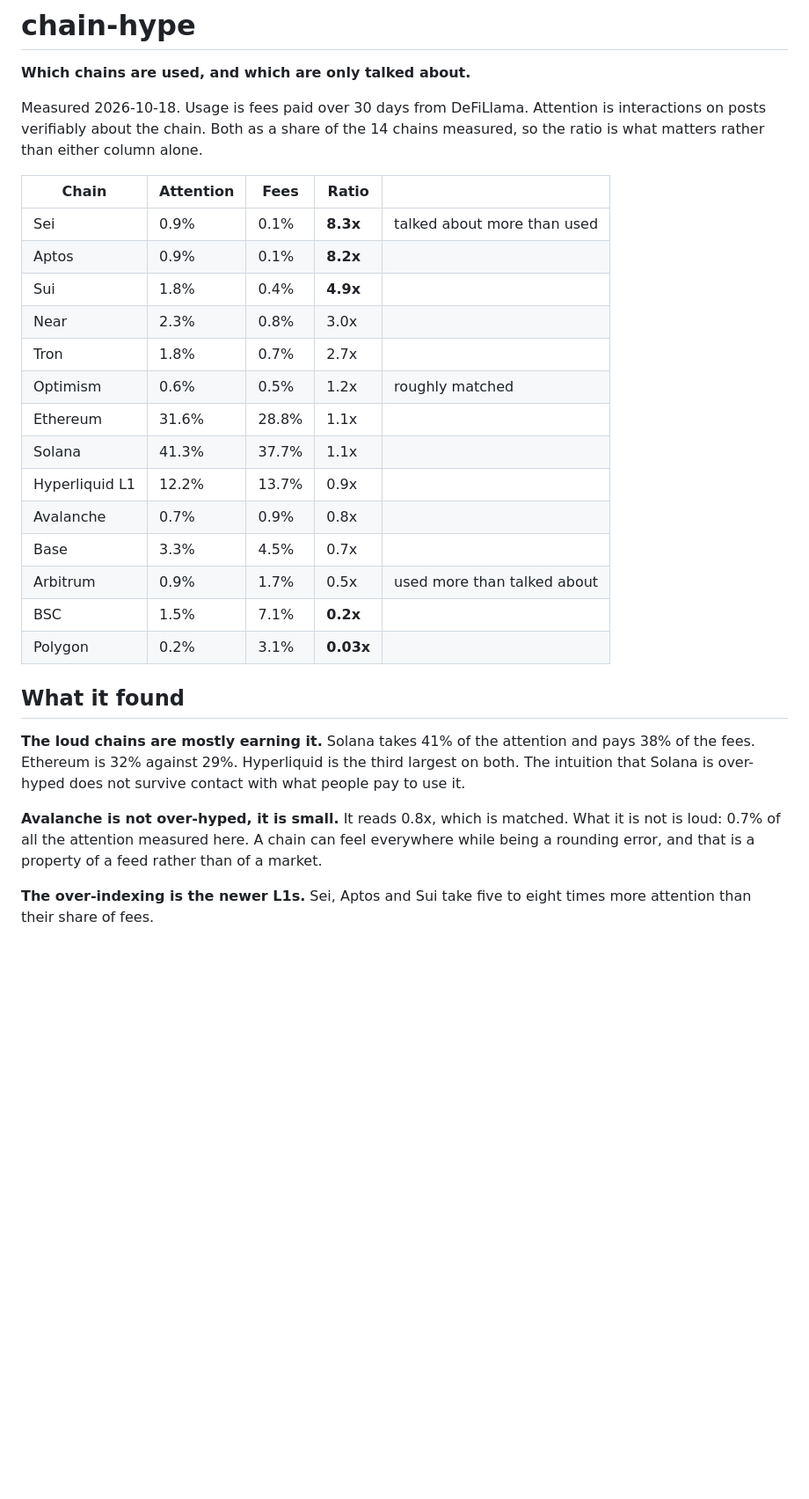
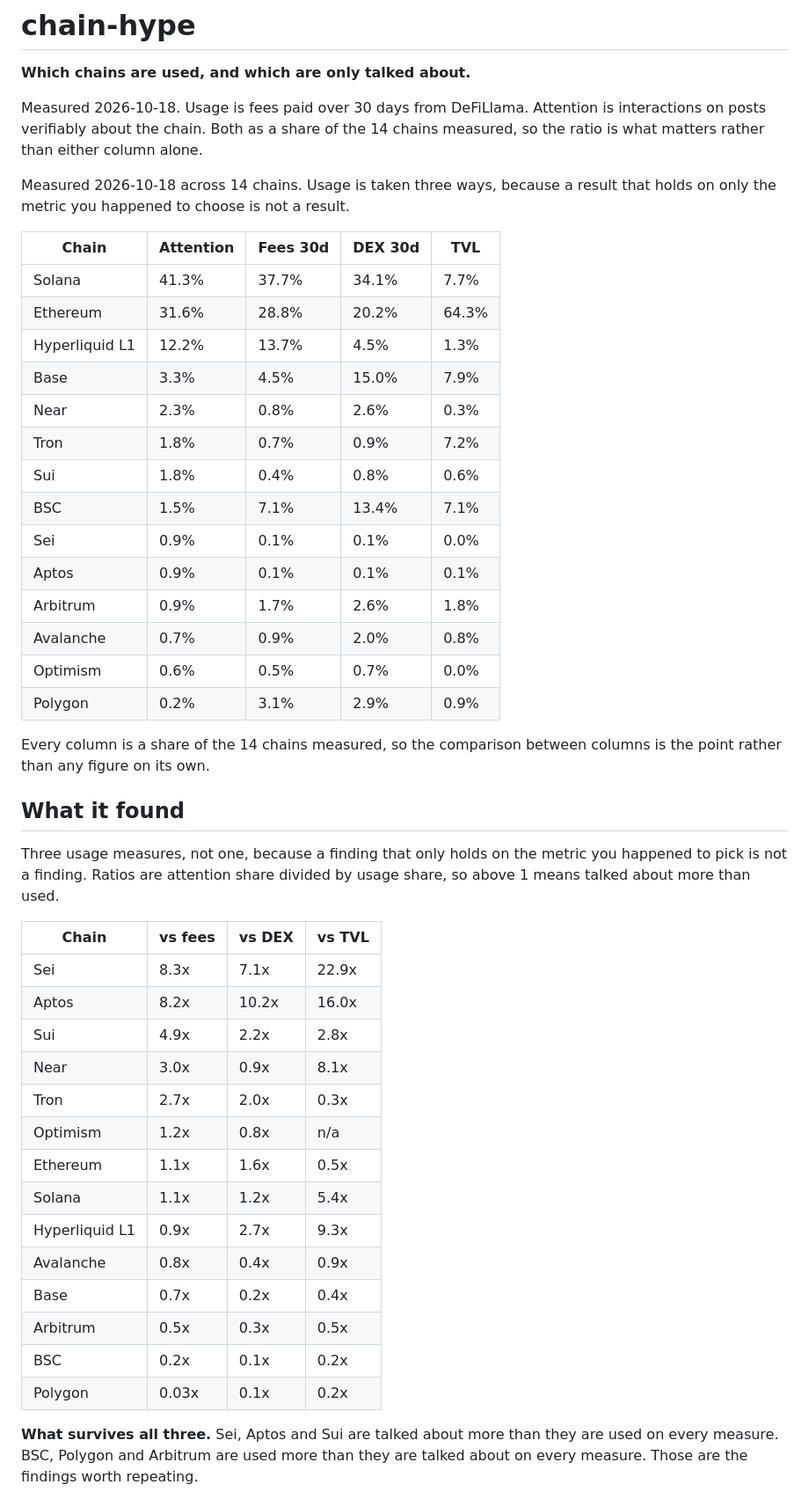
Before and after one commit to nickisanders/lunarcrush-projects, a Markdown page: projects/chain-hype/README.md, the part around one of its changes. Shown at 88% size. Rendered like a GitHub page; blank space fills up the shorter version.

Commit message:
chain-hype: test the finding against all three usage measures
The first version compared attention to fees and reported the result as if it
were the result. Fees, DEX volume and TVL were all collected, so there was no
excuse for picking one, and running the other two changes a conclusion.

Solana was reported as matched, 41% of attention against 38% of fees. That
holds on fees and on DEX volume and fails on TVL, where 41% of attention sits
against 7.7% of the capital, a ratio of 5.4. Ethereum is the mirror: 64.3% of
TVL on 32% of attention makes it under-hyped by that measure and matched by the
others. Whether either chain is over-hyped is a choice of definition, and the
README now says so instead of picking the flattering one.

What survives all three is worth more for having been tested. Sei, Aptos and
Sui are talked about more than used on every measure. BSC, Polygon and Arbitrum
are used more than talked about on every measure. Avalanche is matched or
slightly under on all three, which answers the question that started this: it
is not over-hyped, it is small, at 0.7% of the attention measured.

TVL is flagged as the weakest of the three. Parked capital is not usage and it
structurally favours whichever chain holds most DeFi collateral. That is an
argument to make out loud rather than a reason to drop the column.

Co-Authored-By: Claude Opus 5 <noreply@anthropic.com>

```diff
--- a/projects/chain-hype/README.md
+++ b/projects/chain-hype/README.md
@@ -6,35 +6,53 @@ Measured 2026-10-18. Usage is fees paid over 30 days from DeFiLlama. Attention
 is interactions on posts verifiably about the chain. Both as a share of the 14
 chains measured, so the ratio is what matters rather than either column alone.
 
-| Chain | Attention | Fees | Ratio | |
+Measured 2026-10-18 across 14 chains. Usage is taken three ways, because a
+result that holds on only the metric you happened to choose is not a result.
+
+| Chain | Attention | Fees 30d | DEX 30d | TVL |
 |---|---|---|---|---|
-| Sei | 0.9% | 0.1% | **8.3x** | talked about more than used |
-| Aptos | 0.9% | 0.1% | **8.2x** | |
-| Sui | 1.8% | 0.4% | **4.9x** | |
-| Near | 2.3% | 0.8% | 3.0x | |
-| Tron | 1.8% | 0.7% | 2.7x | |
-| Optimism | 0.6% | 0.5% | 1.2x | roughly matched |
-| Ethereum | 31.6% | 28.8% | 1.1x | |
-| Solana | 41.3% | 37.7% | 1.1x | |
-| Hyperliquid L1 | 12.2% | 13.7% | 0.9x | |
-| Avalanche | 0.7% | 0.9% | 0.8x | |
-| Base | 3.3% | 4.5% | 0.7x | |
-| Arbitrum | 0.9% | 1.7% | 0.5x | used more than talked about |
-| BSC | 1.5% | 7.1% | **0.2x** | |
-| Polygon | 0.2% | 3.1% | **0.03x** | |
+| Solana | 41.3% | 37.7% | 34.1% | 7.7% |
+| Ethereum | 31.6% | 28.8% | 20.2% | 64.3% |
+| Hyperliquid L1 | 12.2% | 13.7% | 4.5% | 1.3% |
+| Base | 3.3% | 4.5% | 15.0% | 7.9% |
+| Near | 2.3% | 0.8% | 2.6% | 0.3% |
+| Tron | 1.8% | 0.7% | 0.9% | 7.2% |
+| Sui | 1.8% | 0.4% | 0.8% | 0.6% |
+| BSC | 1.5% | 7.1% | 13.4% | 7.1% |
+| Sei | 0.9% | 0.1% | 0.1% | 0.0% |
+| Aptos | 0.9% | 0.1% | 0.1% | 0.1% |
+| Arbitrum | 0.9% | 1.7% | 2.6% | 1.8% |
+| Avalanche | 0.7% | 0.9% | 2.0% | 0.8% |
+| Optimism | 0.6% | 0.5% | 0.7% | 0.0% |
+| Polygon | 0.2% | 3.1% | 2.9% | 0.9% |
+
+Every column is a share of the 14 chains measured, so the comparison between
+columns is the point rather than any figure on its own.
 
 ## What it found
 
-**The loud chains are mostly earning it.** Solana takes 41% of the attention
-and pays 38% of the fees. Ethereum is 32% against 29%. Hyperliquid is the third
-largest on both. The intuition that Solana is over-hyped does not survive
-contact with what people pay to use it.
+Three usage measures, not one, because a finding that only holds on the metric
+you happened to pick is not a finding. Ratios are attention share divided by
+usage share, so above 1 means talked about more than used.
 
-**Avalanche is not over-hyped, it is small.** It reads 0.8x, which is matched.
-What it is not is loud: 0.7% of all the attention measured here. A chain can
-feel everywhere while being a rounding error, and that is a property of a feed
-rather than of a market.
+| Chain | vs fees | vs DEX | vs TVL |
+|---|---|---|---|
+| Sei | 8.3x | 7.1x | 22.9x |
+| Aptos | 8.2x | 10.2x | 16.0x |
+| Sui | 4.9x | 2.2x | 2.8x |
+| Near | 3.0x | 0.9x | 8.1x |
+| Tron | 2.7x | 2.0x | 0.3x |
+| Optimism | 1.2x | 0.8x | n/a |
+| Ethereum | 1.1x | 1.6x | 0.5x |
+| Solana | 1.1x | 1.2x | 5.4x |
+| Hyperliquid L1 | 0.9x | 2.7x | 9.3x |
+| Avalanche | 0.8x | 0.4x | 0.9x |
+| Base | 0.7x | 0.2x | 0.4x |
+| Arbitrum | 0.5x | 0.3x | 0.5x |
+| BSC | 0.2x | 0.1x | 0.2x |
+| Polygon | 0.03x | 0.1x | 0.2x |
 
-**The over-indexing is the newer L1s.** Sei, Aptos and Sui take five to eight
-times more attention than their share of fees.
+**What survives all three.** Sei, Aptos and Sui are talked about more than they
+are used on every measure. BSC, Polygon and Arbitrum are used more than they
+are talked about on every measure. Those are the findings worth repeating.
 
```
Also changed, not shown: other parts of projects/chain-hype/README.md (+17 -3 lines).
